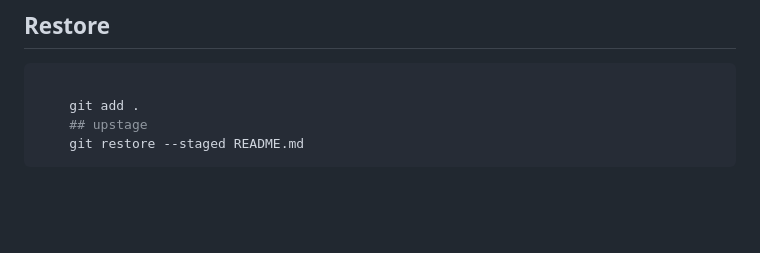
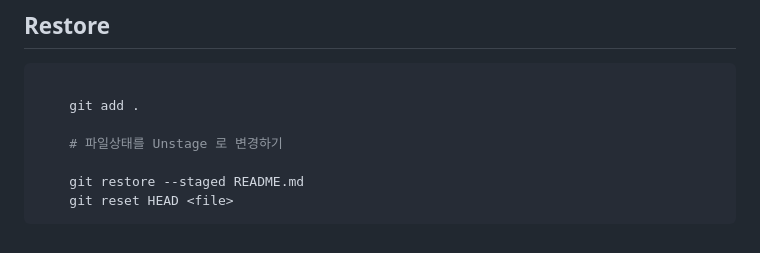
Before and after one commit to ViVaKR/Git, a Markdown page: README.md, the part around the change. GitHub-like rendering; blank space fills up the shorter version.

````diff
--- a/README.md
+++ b/README.md
@@ -283,6 +283,9 @@ git status -v # 변경사항 확인
 ```bash
 
     git add .
-    ## upstage
+
+    # 파일상태를 Unstage 로 변경하기
+
     git restore --staged README.md
+    git reset HEAD <file>
 ```
````
Also changed, not shown: EX.md (added).
